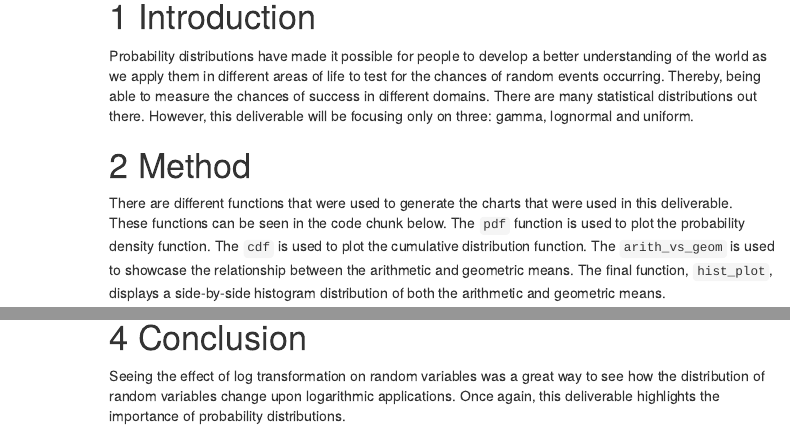
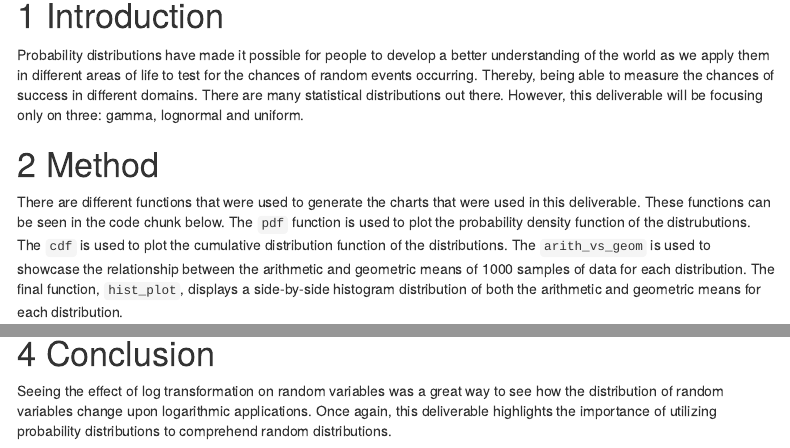
Before and after one commit to MUbarak123-56/probability-and-inference-portfolio-Ganiyu-Mubarak, an R Markdown document (05-log-transformation/writeup.Rmd): the page in a window 1100 px wide, from 140 px down before the commit and from 150 px down after it, so that both start at the same text, and a second part further down, joined at a grey line. The pictures show the output file 05-log-transformation/writeup.html that the author committed with the source, opened offline; menus at the side of the page are left out.

Commit message:
Final commit

````diff
--- a/05-log-transformation/writeup.Rmd
+++ b/05-log-transformation/writeup.Rmd
@@ -24,7 +24,7 @@ Probability distributions have made it possible for people to develop a better u
 
 # Method
 
-There are different functions that were used to generate the charts that were used in this deliverable. These functions can be seen in the code chunk below. The `pdf` function is used to plot the probability density function. The `cdf` is used to plot the cumulative distribution function. The `arith_vs_geom` is used to showcase the relationship between the arithmetic and geometric means. The final function, `hist_plot`, displays a side-by-side histogram distribution of both the arithmetic and geometric means.
+There are different functions that were used to generate the charts that were used in this deliverable. These functions can be seen in the code chunk below. The `pdf` function is used to plot the probability density function of the distrubutions. The `cdf` is used to plot the cumulative distribution function of the distributions. The `arith_vs_geom` is used to showcase the relationship between the arithmetic and geometric means of 1000 samples of data for each distribution. The final function, `hist_plot`, displays a side-by-side histogram distribution of both the arithmetic and geometric means for each distribution.
 
 ```{r}
 pdf <- function(df, type, var) {
@@ -236,4 +236,4 @@ According to our equation above, `log(E[X])` is bigger than `E[log(X)]`. This wa
 
 # Conclusion
 
-Seeing the effect of log transformation on random variables was a great way to see how the distribution of random variables change upon logarithmic applications. Once again, this deliverable highlights the importance of probability distributions.
+Seeing the effect of log transformation on random variables was a great way to see how the distribution of random variables change upon logarithmic applications. Once again, this deliverable highlights the importance of utilizing probability distributions to comprehend random distributions.
````
Also changed, not shown: 05-log-transformation/writeup.html, 05-log-transformation/writeup.Rmd (2 more changed lines).
